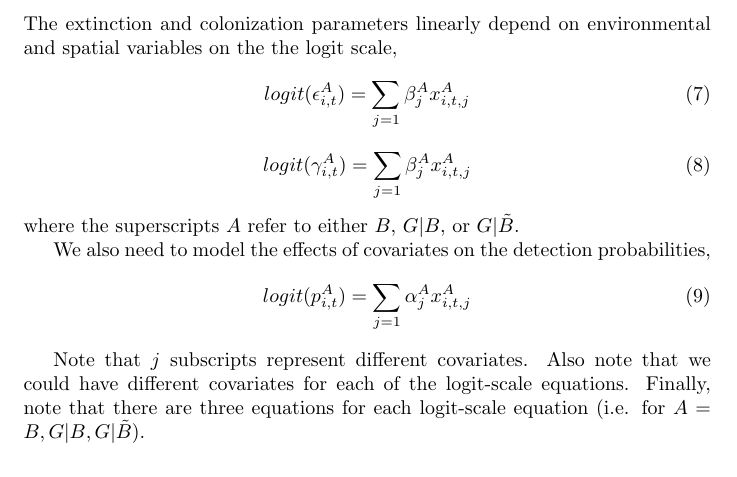
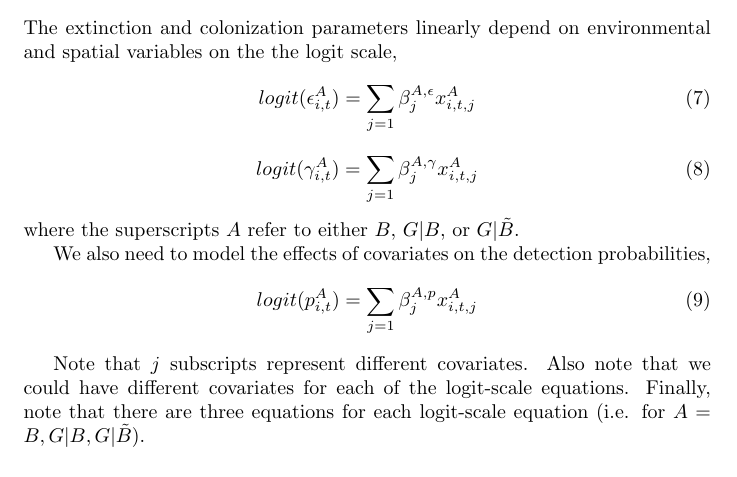
Before and after one commit to stevencarlislewalker/warblers, a LaTeX document (math/math.tex): part of page 2 of 2, cut so that both start at the same text. Compiled offline with pdfLaTeX.

Commit message:
better notation for GLM parameters

```diff
--- a/math/math.tex
+++ b/math/math.tex
@@ -75,18 +75,18 @@ The extinction and colonization parameters linearly depend on
 environmental and spatial variables on the the logit scale,
 \begin{equation}
   \label{eq:7}
-  logit(\epsilon_{i, t}^A) = \sum_{j=1} \beta_j^A x_{i, t, j}^A
+  logit(\epsilon_{i, t}^A) = \sum_{j=1} \beta_j^{A,\epsilon} x_{i, t, j}^A
 \end{equation}
 \begin{equation}
   \label{eq:7}
-  logit(\gamma_{i, t}^A) = \sum_{j=1} \beta_j^A x_{i, t, j}^A
+  logit(\gamma_{i, t}^A) = \sum_{j=1} \beta_j^{A,\gamma} x_{i, t, j}^A
 \end{equation}
 where the superscripts $A$ refer to either $B$, $G|B$, or $G|\tilde{B}$.
 
 We also need to model the effects of covariates on the detection
 probabilities,
 \begin{equation}
-  logit(p_{i, t}^A) = \sum_{j=1} \alpha_j^A x_{i, t, j}^A
+  logit(p_{i, t}^A) = \sum_{j=1} \beta_j^{A,p} x_{i, t, j}^A
 \end{equation}
 
 Note that $j$ subscripts represent different covariates.  Also note
```
Also changed, not shown: math/math.pdf.
